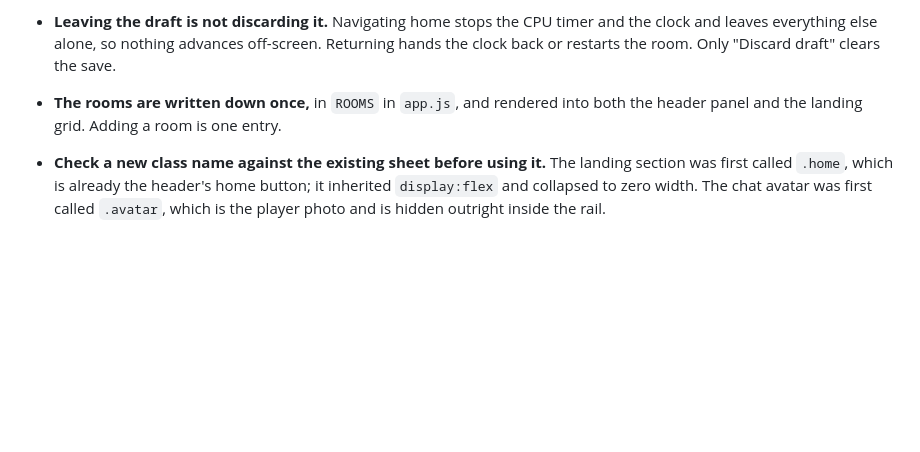
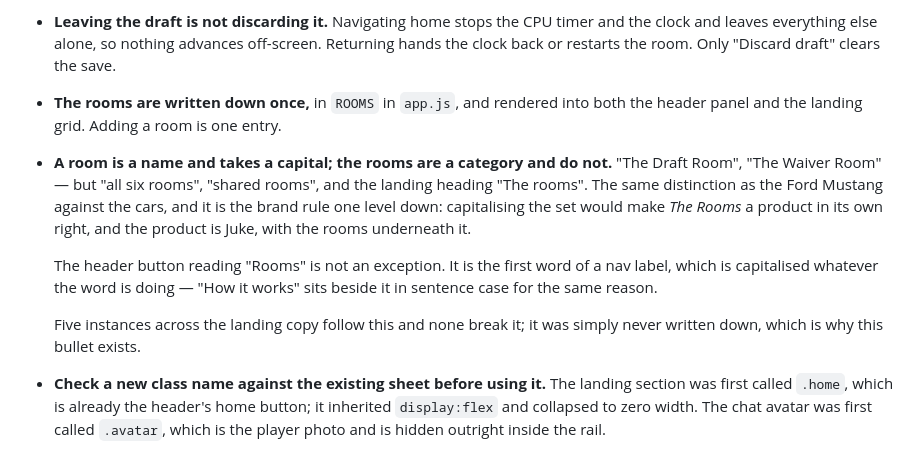
Before and after one commit to alpinefantasyfootball/alpine-mock-draft-simulator, a Markdown page: CLAUDE.md, the part around the change. Drawn GitHub-style; blank space fills up the shorter version.

Commit message:
Write down how "room" and "rooms" are capitalised
The rule was followed everywhere on the landing page and stated nowhere, so
the only way to learn it was to notice it — which is how it came up.

A room is a name and takes a capital; the rooms are a category and do not.
The Draft Room, the Waiver Room, but "all six rooms" and the heading "The
rooms". It is the brand rule one level down: capitalising the set would make
The Rooms a product of its own, and the product is Juke with the rooms
underneath it.

Also records the thing that looks like an exception and is not — the header
button says "Rooms" because it is the first word of a nav label, the same
reason "How it works" sits beside it in sentence case.

Documentation only. Nothing the page loads changed, so no ?v= bump.

Co-Authored-By: Claude Opus 5 <noreply@anthropic.com>

```diff
--- a/CLAUDE.md
+++ b/CLAUDE.md
@@ -365,6 +365,19 @@ is a change to the numbers, not to the advice.
   "Discard draft" clears the save.
 - **The rooms are written down once,** in `ROOMS` in `app.js`, and rendered
   into both the header panel and the landing grid. Adding a room is one entry.
+- **A room is a name and takes a capital; the rooms are a category and do
+  not.** "The Draft Room", "The Waiver Room" — but "all six rooms", "shared
+  rooms", and the landing heading "The rooms". The same distinction as the
+  Ford Mustang against the cars, and it is the brand rule one level down:
+  capitalising the set would make *The Rooms* a product in its own right, and
+  the product is Juke, with the rooms underneath it.
+
+  The header button reading "Rooms" is not an exception. It is the first word
+  of a nav label, which is capitalised whatever the word is doing — "How it
+  works" sits beside it in sentence case for the same reason.
+
+  Five instances across the landing copy follow this and none break it; it was
+  simply never written down, which is why this bullet exists.
 - **Check a new class name against the existing sheet before using it.**
   The landing section was first called `.home`, which is already the header's
   home button; it inherited `display:flex` and collapsed to zero width. The
```
